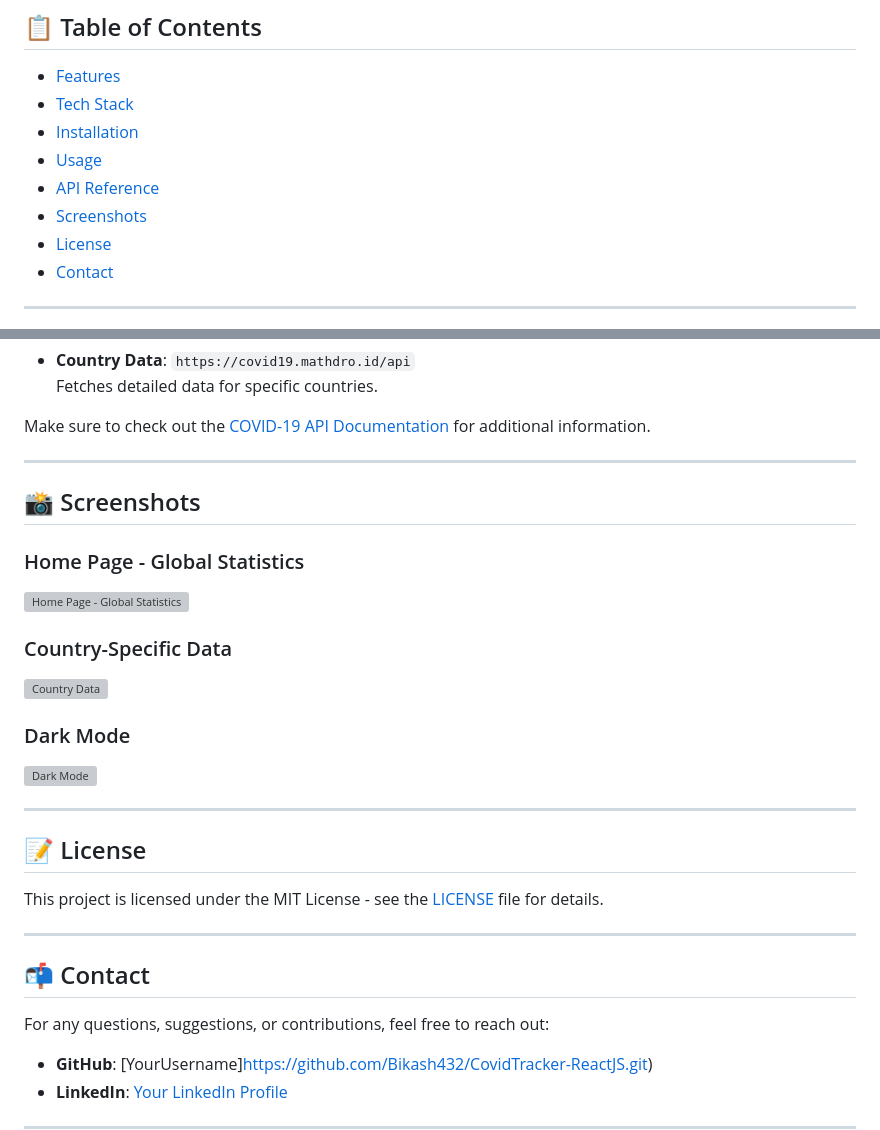
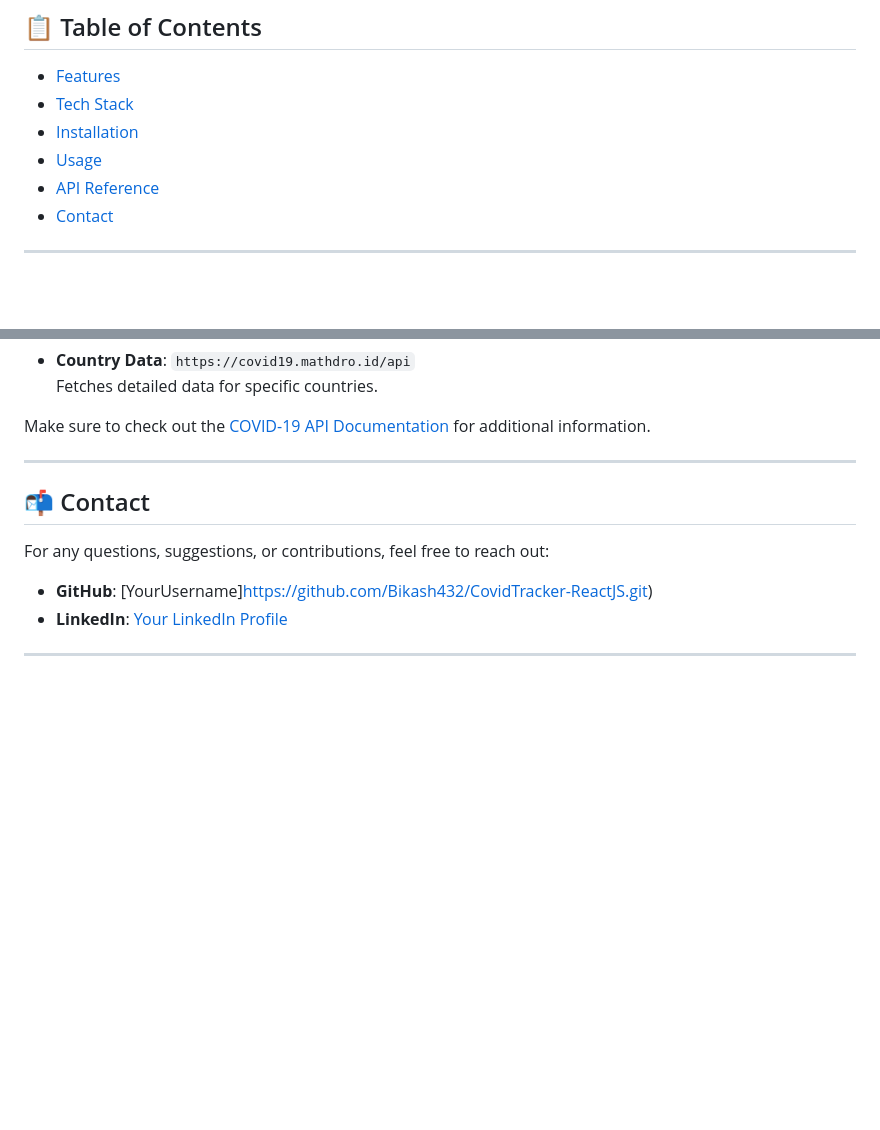
Before and after one commit to Bikash432/CovidTracker-ReactJS, a Markdown page: README.md, 2 parts joined by grey strips. Drawn GitHub-style; blank space fills up the shorter version; grey boxes are pictures that could not be loaded.

```diff
--- a/README.md
+++ b/README.md
@@ -18,8 +18,6 @@ Check out the live version: [COVID-19 Tracker](https://your-live-demo-link.com)
 - [Installation](#installation)
 - [Usage](#usage)
 - [API Reference](#api-reference)
-- [Screenshots](#screenshots)
-- [License](#license)
 - [Contact](#contact)
 
 ---
@@ -97,24 +95,6 @@ Make sure to check out the [COVID-19 API Documentation](https://covid19api.com/)
 
 ---
 
-## 📸 Screenshots
-
-### Home Page - Global Statistics
-![Home Page - Global Statistics](link-to-screenshot)
-
-### Country-Specific Data
-![Country Data](link-to-screenshot)
-
-### Dark Mode
-![Dark Mode](link-to-screenshot)
-
----
-
-## 📝 License
-
-This project is licensed under the MIT License - see the [LICENSE](LICENSE) file for details.
-
----
 
 ## 📬 Contact
 
```
